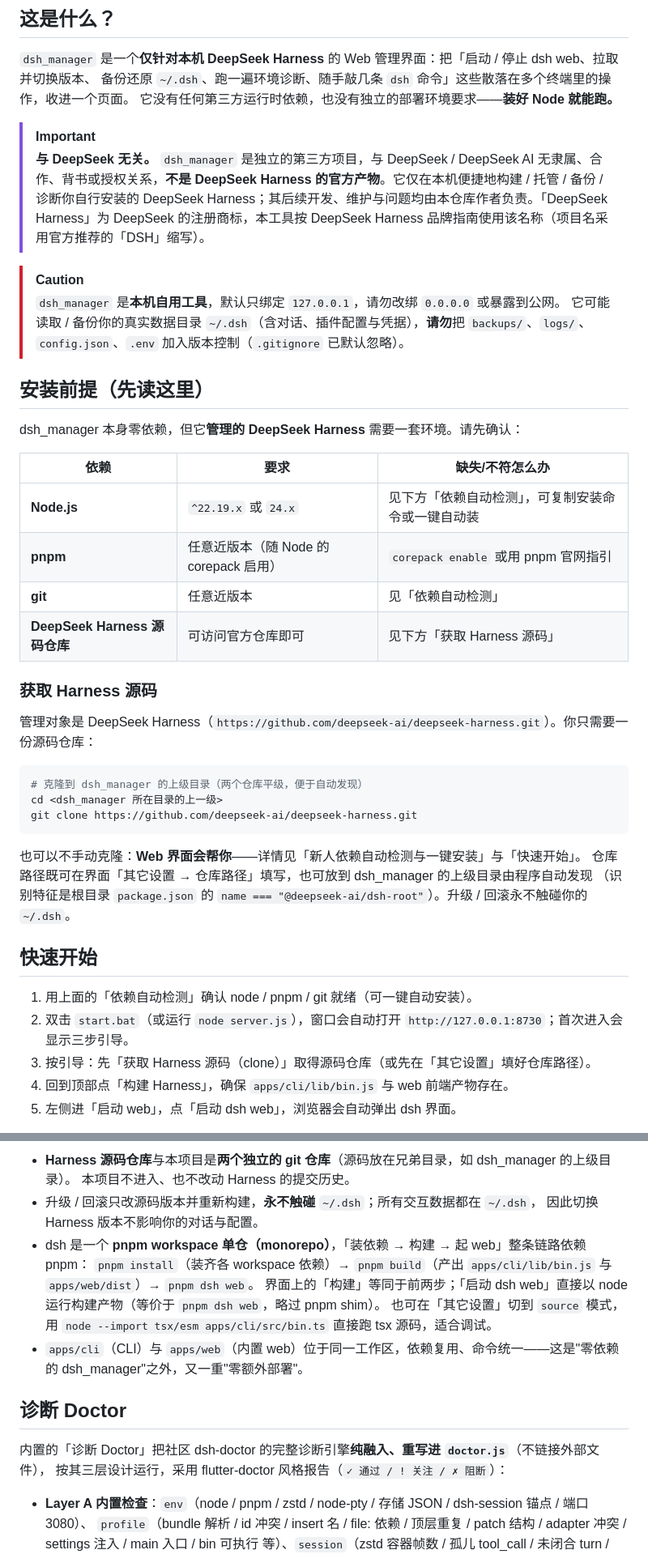
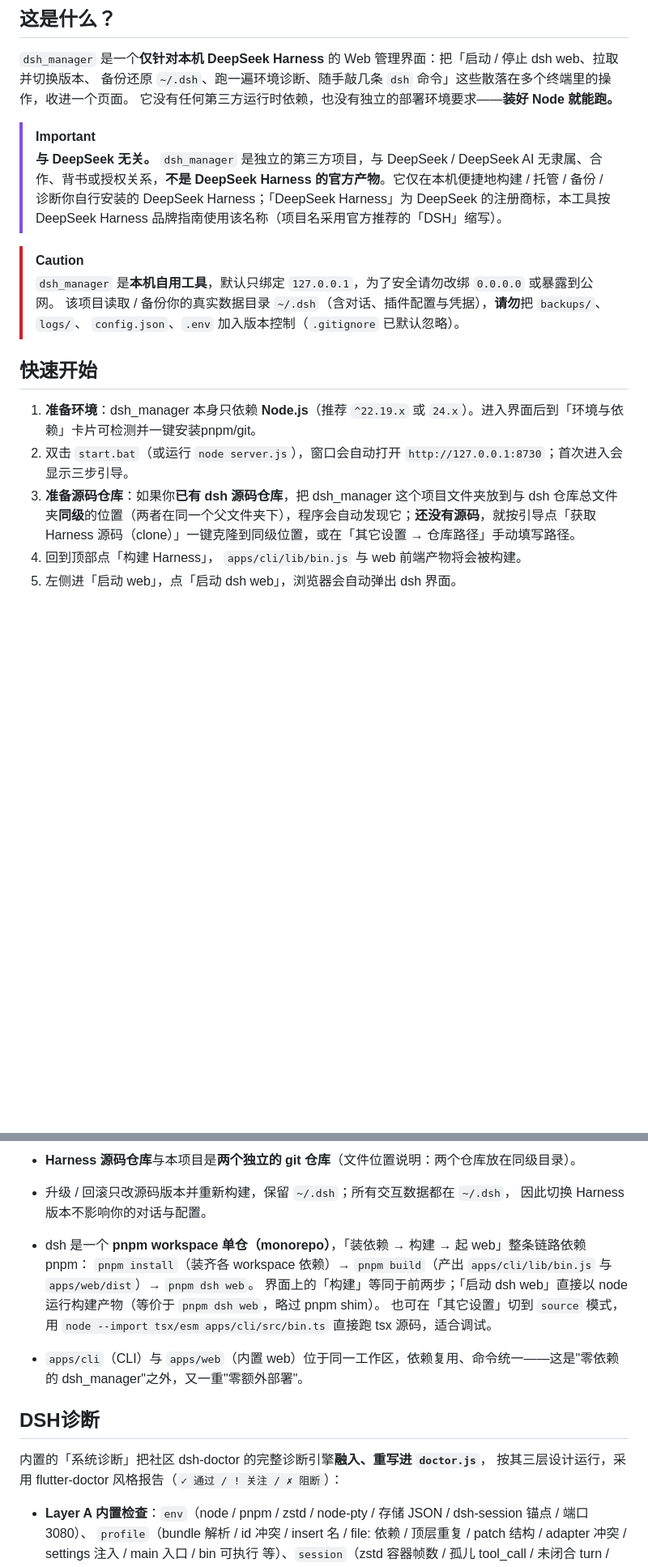
Before and after one commit to NormalTable5801/dsh_manager, a Markdown page: README.md, 2 parts joined by grey strips. Shown at 81% size. Rendered like a GitHub page; blank space fills up the shorter version.

Commit message:
docs: streamline quick start, swap ASCII diagram for mermaid, add badges; sync bilingual README

````diff
--- a/README.md
+++ b/README.md
@@ -38,44 +42,19 @@
 它没有任何第三方运行时依赖，也没有独立的部署环境要求——**装好 Node 就能跑。**
 
 > [!IMPORTANT]
-> **与 DeepSeek 无关。** `dsh_manager` 是独立的第三方项目，与 DeepSeek / DeepSeek AI 无隶属、合作、背书或授权关系，**不是 DeepSeek Harness 的官方产物**。它仅在本机便捷地构建 / 托管 / 备份 / 诊断你自行安装的 DeepSeek Harness；其后续开发、维护与问题均由本仓库作者负责。「DeepSeek Harness」为 DeepSeek 的注册商标，本工具按 DeepSeek Harness 品牌指南使用该名称（项目名采用官方推荐的「DSH」缩写）。
+> **与 DeepSeek 无关。** `dsh_manager` 是独立的第三方项目，与 DeepSeek / DeepSeek AI 无隶属、合作、背书或授权关系，**不是 DeepSeek Harness 的官方产物**。它仅在本机便捷地构建 / 托管 / 备份 / 诊断你自行安装的 DeepSeek Harness；「DeepSeek Harness」为 DeepSeek 的注册商标，本工具按 DeepSeek Harness 品牌指南使用该名称（项目名采用官方推荐的「DSH」缩写）。
 
 > [!CAUTION]
-> `dsh_manager` 是**本机自用工具**，默认只绑定 `127.0.0.1`，请勿改绑 `0.0.0.0` 或暴露到公网。
-> 它可能读取 / 备份你的真实数据目录 `~/.dsh`（含对话、插件配置与凭据），**请勿**把 `backups/`、`logs/`、
+> `dsh_manager` 是**本机自用工具**，默认只绑定 `127.0.0.1`，为了安全请勿改绑 `0.0.0.0` 或暴露到公网。
+> 该项目读取 / 备份你的真实数据目录 `~/.dsh`（含对话、插件配置与凭据），**请勿**把 `backups/`、`logs/`、
 > `config.json`、`.env` 加入版本控制（`.gitignore` 已默认忽略）。
-
-## 安装前提（先读这里）
-
-dsh_manager 本身零依赖，但它**管理的 DeepSeek Harness** 需要一套环境。请先确认：
-
-| 依赖 | 要求 | 缺失/不符怎么办 |
-| --- | --- | --- |
-| **Node.js** | `^22.19.x` 或 `24.x` | 见下方「依赖自动检测」，可复制安装命令或一键自动装 |
-| **pnpm** | 任意近版本（随 Node 的 corepack 启用） | `corepack enable` 或用 pnpm 官网指引 |
-| **git** | 任意近版本 | 见「依赖自动检测」 |
-| **DeepSeek Harness 源码仓库** | 可访问官方仓库即可 | 见下方「获取 Harness 源码」 |
-
-### 获取 Harness 源码
-
-管理对象是 DeepSeek Harness（`https://github.com/deepseek-ai/deepseek-harness.git`）。你只需要一份源码仓库：
-
-```bash
-# 克隆到 dsh_manager 的上级目录（两个仓库平级，便于自动发现）
-cd <dsh_manager 所在目录的上一级>
-git clone https://github.com/deepseek-ai/deepseek-harness.git
-```
-
-也可以不手动克隆：**Web 界面会帮你**——详情见「新人依赖自动检测与一键安装」与「快速开始」。
-仓库路径既可在界面「其它设置 → 仓库路径」填写，也可放到 dsh_manager 的上级目录由程序自动发现
-（识别特征是根目录 `package.json` 的 `name === "@deepseek-ai/dsh-root"`）。升级 / 回滚永不触碰你的 `~/.dsh`。
 
 ## 快速开始
 
-1. 用上面的「依赖自动检测」确认 node / pnpm / git 就绪（可一键自动安装）。
+1. **准备环境**：dsh_manager 本身只依赖 **Node.js**（推荐 `^22.19.x` 或 `24.x`）。进入界面后到「环境与依赖」卡片可检测并一键安装pnpm/git。
 2. 双击 `start.bat`（或运行 `node server.js`），窗口会自动打开 `http://127.0.0.1:8730`；首次进入会显示三步引导。
-3. 按引导：先「获取 Harness 源码（clone）」取得源码仓库（或先在「其它设置」填好仓库路径）。
-4. 回到顶部点「构建 Harness」，确保 `apps/cli/lib/bin.js` 与 web 前端产物存在。
+3. **准备源码仓库**：如果你**已有 dsh 源码仓库**，把 dsh_manager 这个项目文件夹放到与 dsh 仓库总文件夹**同级**的位置（两者在同一个父文件夹下），程序会自动发现它；**还没有源码**，就按引导点「获取 Harness 源码（clone）」一键克隆到同级位置，或在「其它设置 → 仓库路径」手动填写路径。
+4. 回到顶部点「构建 Harness」， `apps/cli/lib/bin.js` 与 web 前端产物将会被构建。
 5. 左侧进「启动 web」，点「启动 dsh web」，浏览器会自动弹出 dsh 界面。
 
 > 若点击 `start.bat` 后窗口一闪而过（而非停留在服务运行态），说明启动失败——多为端口被占用或 node 版本不符。
@@ -131,8 +107,8 @@ git clone https://github.com/deepseek-ai/deepseek-harness.git
 ```
 
-- **Harness 源码仓库**与本项目是**两个独立的 git 仓库**（源码放在兄弟目录，如 dsh_manager 的上级目录）。
-  本项目不进入、也不改动 Harness 的提交历史。
-- 升级 / 回滚只改源码版本并重新构建，**永不触碰** `~/.dsh`；所有交互数据都在 `~/.dsh`，
+- **Harness 源码仓库**与本项目是**两个独立的 git 仓库**（文件位置说明：两个仓库放在同级目录）。
+
+- 升级 / 回滚只改源码版本并重新构建，保留 `~/.dsh`；所有交互数据都在 `~/.dsh`，
   因此切换 Harness 版本不影响你的对话与配置。
 - dsh 是一个 **pnpm workspace 单仓（monorepo）**，「装依赖 → 构建 → 起 web」整条链路依赖 pnpm：
   `pnpm install`（装齐各 workspace 依赖）→ `pnpm build`（产出 `apps/cli/lib/bin.js` 与 `apps/web/dist`）→ `pnpm dsh web`。
@@ -140,9 +116,9 @@ git clone https://github.com/deepseek-ai/deepseek-harness.git
   也可在「其它设置」切到 `source` 模式，用 `node --import tsx/esm apps/cli/src/bin.ts` 直接跑 tsx 源码，适合调试。
 - `apps/cli`（CLI）与 `apps/web`（内置 web）位于同一工作区，依赖复用、命令统一——这是"零依赖的 dsh_manager"之外，又一重"零额外部署"。
 
-## 诊断 Doctor
+## DSH诊断
 
-内置的「诊断 Doctor」把社区 dsh-doctor 的完整诊断引擎**纯融入、重写进 `doctor.js`**（不链接外部文件），
+内置的「系统诊断」把社区 dsh-doctor 的完整诊断引擎**融入、重写进 `doctor.js`**，
 按其三层设计运行，采用 flutter-doctor 风格报告（`✓ 通过 / ! 关注 / ✗ 阻断`）：
 
 - **Layer A 内置检查**：`env`（node / pnpm / zstd / node-pty / 存储 JSON / dsh-session 锚点 / 端口 3080）、
````
Also changed, not shown: other parts of README.md (+27 -25 lines), README.en.md (+49 -67 lines).
